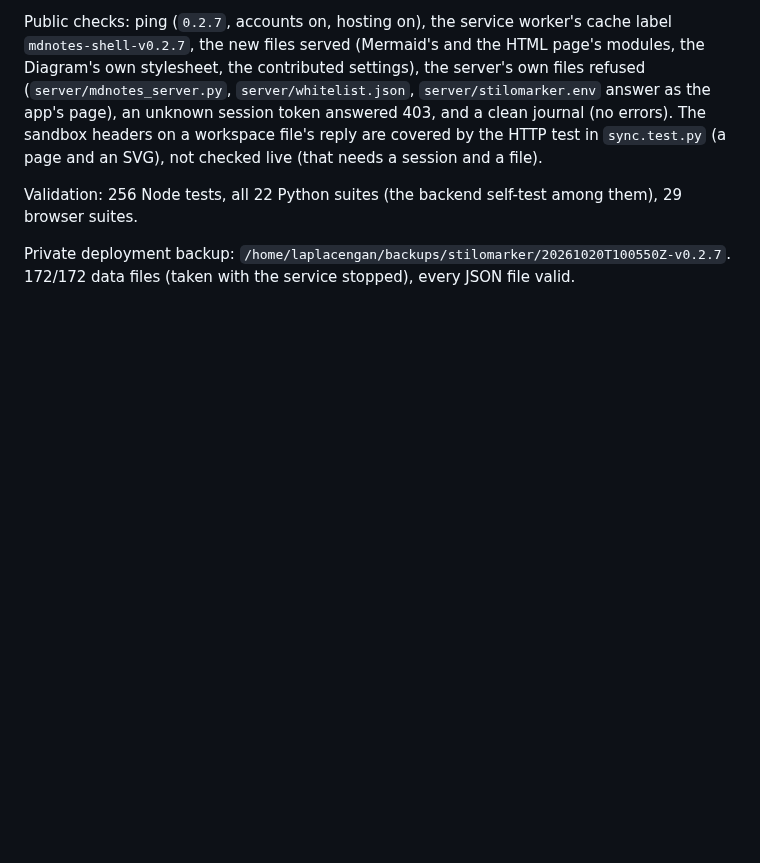
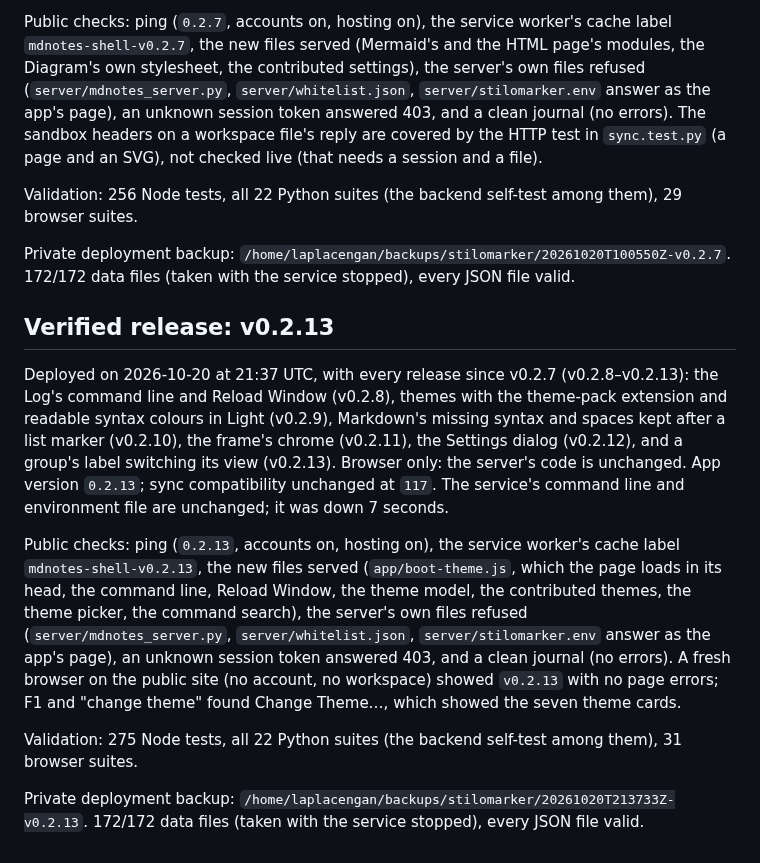
Before and after one commit to RustColeone/StiloMarker, a Markdown page: docs/DEPLOYMENT.md, the part around the change. Drawn GitHub-style; blank space fills up the shorter version.

Commit message:
docs: v0.2.8-v0.2.13 are deployed

```diff
--- a/docs/DEPLOYMENT.md
+++ b/docs/DEPLOYMENT.md
@@ -988,3 +988,32 @@ among them), 29 browser suites.
 
 Private deployment backup: `/home/laplacengan/backups/stilomarker/20261020T100550Z-v0.2.7`.
 172/172 data files (taken with the service stopped), every JSON file valid.
+
+## Verified release: v0.2.13
+
+Deployed on 2026-10-20 at 21:37 UTC, with every release since v0.2.7
+(v0.2.8–v0.2.13): the Log's command line and Reload Window (v0.2.8), themes
+with the theme-pack extension and readable syntax colours in Light (v0.2.9),
+Markdown's missing syntax and spaces kept after a list marker (v0.2.10), the
+frame's chrome (v0.2.11), the Settings dialog (v0.2.12), and a group's label
+switching its view (v0.2.13). Browser only: the server's code is unchanged.
+App version `0.2.13`; sync compatibility unchanged at `117`. The service's
+command line and environment file are unchanged; it was down 7 seconds.
+
+Public checks: ping (`0.2.13`, accounts on, hosting on), the service
+worker's cache label `mdnotes-shell-v0.2.13`, the new files served
+(`app/boot-theme.js`, which the page loads in its head, the command line,
+Reload Window, the theme model, the contributed themes, the theme picker,
+the command search), the server's own files refused
+(`server/mdnotes_server.py`, `server/whitelist.json`,
+`server/stilomarker.env` answer as the app's page), an unknown session
+token answered 403, and a clean journal (no errors). A fresh browser on the
+public site (no account, no workspace) showed `v0.2.13` with no page errors;
+F1 and "change theme" found Change Theme…, which showed the seven theme
+cards.
+
+Validation: 275 Node tests, all 22 Python suites (the backend self-test
+among them), 31 browser suites.
+
+Private deployment backup: `/home/laplacengan/backups/stilomarker/20261020T213733Z-v0.2.13`.
+172/172 data files (taken with the service stopped), every JSON file valid.
```
Also changed, not shown: docs/ISSUES.md (+1 -1 lines).
